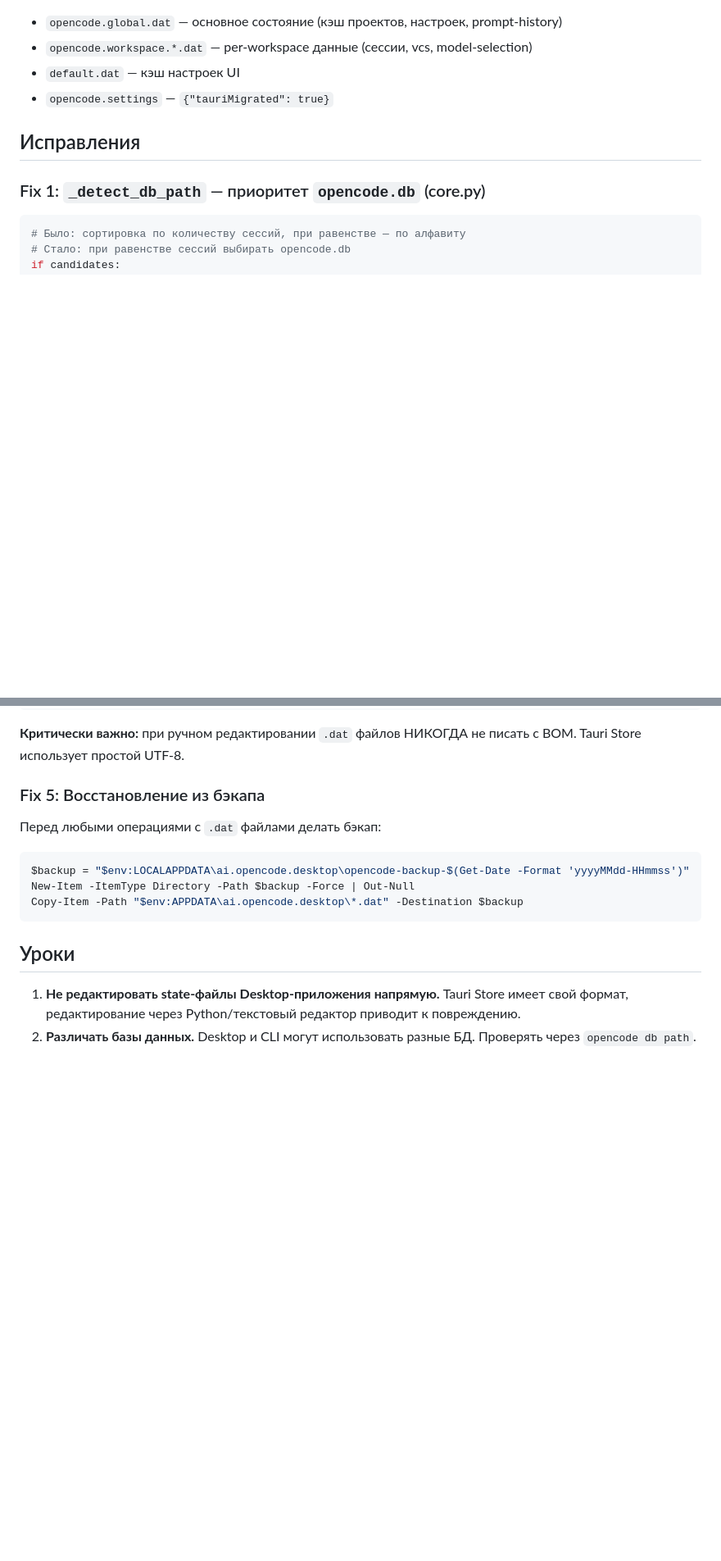
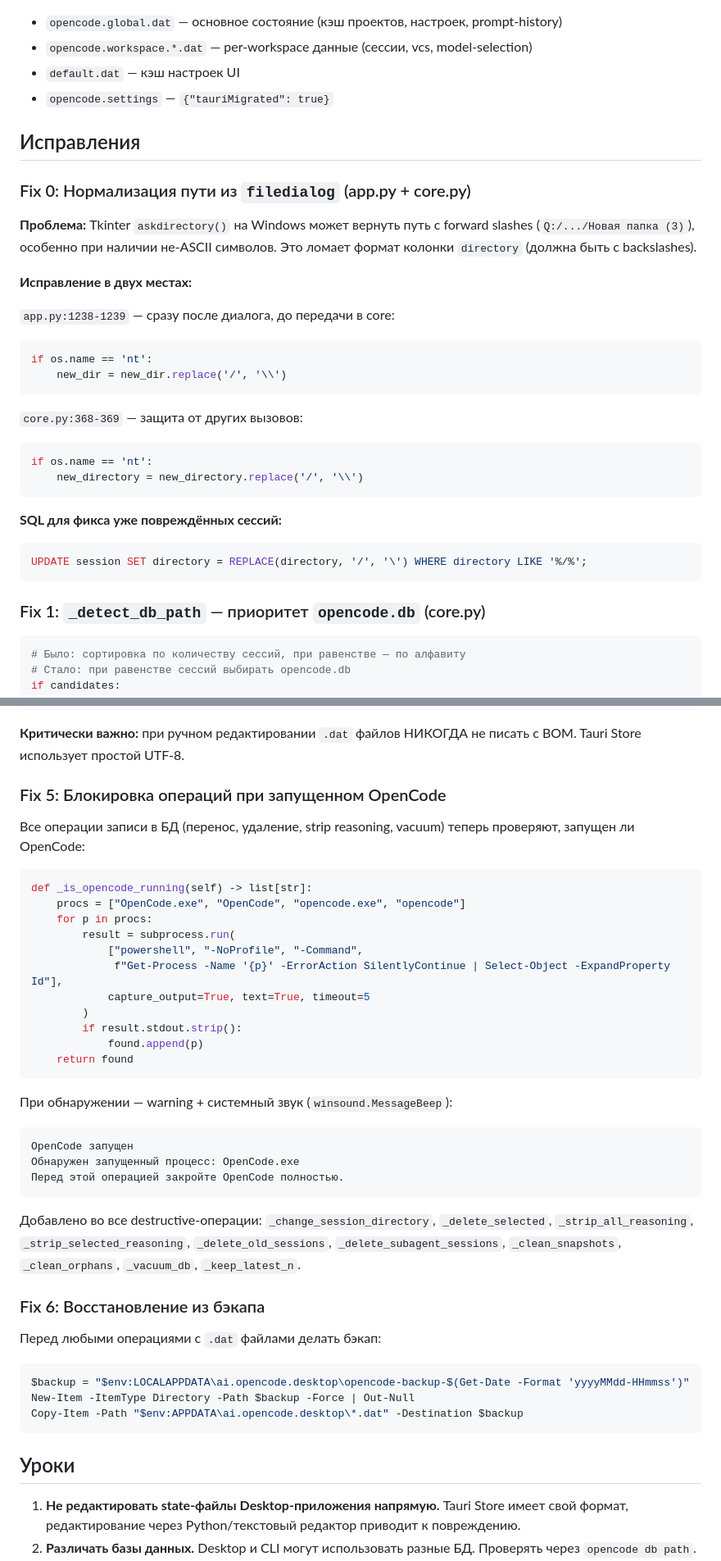
Before and after one commit to Bestie123/opencode-manager, a Markdown page: docs/session-disappeared-after-move.md, 2 parts joined by grey strips. Shown at 82% size. Rendered like a GitHub page; blank space fills up the shorter version.

Commit message:
docs: update with normalize fix, OpenCode running guard, and lesson #8-10

````diff
--- a/docs/session-disappeared-after-move.md
+++ b/docs/session-disappeared-after-move.md
@@ -80,6 +80,29 @@ State-файлы Desktop-приложения находятся в `%APPDATA%\a
 
 ## Исправления
 
+### Fix 0: Нормализация пути из `filedialog` (app.py + core.py)
+
+**Проблема:** Tkinter `askdirectory()` на Windows может вернуть путь с forward slashes (`Q:/.../Новая папка (3)`), особенно при наличии не-ASCII символов. Это ломает формат колонки `directory` (должна быть с backslashes).
+
+**Исправление в двух местах:**
+
+`app.py:1238-1239` — сразу после диалога, до передачи в core:
+```python
+if os.name == 'nt':
+    new_dir = new_dir.replace('/', '\\')
+```
+
+`core.py:368-369` — защита от других вызовов:
+```python
+if os.name == 'nt':
+    new_directory = new_directory.replace('/', '\\')
+```
+
+**SQL для фикса уже повреждённых сессий:**
+```sql
+UPDATE session SET directory = REPLACE(directory, '/', '\') WHERE directory LIKE '%/%';
+```
+
 ### Fix 1: `_detect_db_path` — приоритет `opencode.db` (core.py)
 
 ```python
@@ -148,7 +171,35 @@ Get-Content "$env:APPDATA\ai.opencode.desktop\logs\*\renderer.log" | Select-Stri
 
 **Критически важно:** при ручном редактировании `.dat` файлов НИКОГДА не писать с BOM. Tauri Store использует простой UTF-8.
 
-### Fix 5: Восстановление из бэкапа
+### Fix 5: Блокировка операций при запущенном OpenCode
+
+Все операции записи в БД (перенос, удаление, strip reasoning, vacuum) теперь проверяют, запущен ли OpenCode:
+
+```python
+def _is_opencode_running(self) -> list[str]:
+    procs = ["OpenCode.exe", "OpenCode", "opencode.exe", "opencode"]
+    for p in procs:
+        result = subprocess.run(
+            ["powershell", "-NoProfile", "-Command",
+             f"Get-Process -Name '{p}' -ErrorAction SilentlyContinue | Select-Object -ExpandProperty Id"],
+            capture_output=True, text=True, timeout=5
+        )
+        if result.stdout.strip():
+            found.append(p)
+    return found
+```
+
+При обнаружении — warning + системный звук (`winsound.MessageBeep`):
+
+```
+OpenCode запущен
+Обнаружен запущенный процесс: OpenCode.exe
+Перед этой операцией закройте OpenCode полностью.
+```
+
+Добавлено во все destructive-операции: `_change_session_directory`, `_delete_selected`, `_strip_all_reasoning`, `_strip_selected_reasoning`, `_delete_old_sessions`, `_delete_subagent_sessions`, `_clean_snapshots`, `_clean_orphans`, `_vacuum_db`, `_keep_latest_n`.
+
+### Fix 6: Восстановление из бэкапа
 
 Перед любыми операциями с `.dat` файлами делать бэкап:
 
````
Also changed, not shown: other parts of docs/session-disappeared-after-move.md (+3 -0 lines).
